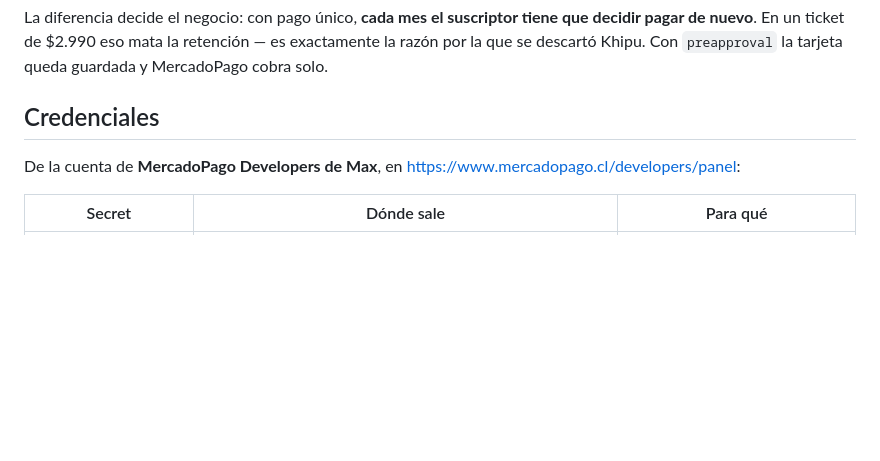
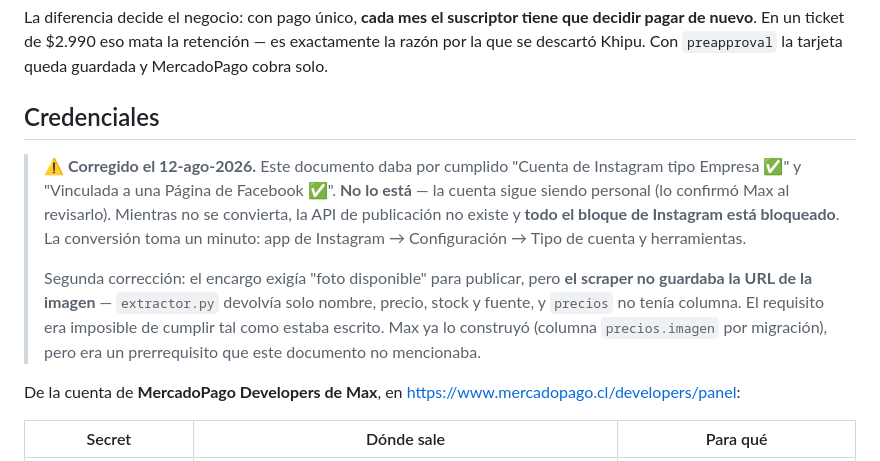
Before and after one commit to joaquinmunozs/hector-vigia-precios, a Markdown page: INTEGRACIONES.md, the part around the change. GitHub-like rendering; blank space fills up the shorter version.

Commit message:
INTEGRACIONES: Instagram no está convertido, y faltaba la foto
Las dos correcciones que levantó Max en HALLAZGOS.md §2. El documento daba por
cumplidos dos prerrequisitos que no lo estaban, y quien tomara el encargo iba
a construir sobre una premisa falsa.

Co-Authored-By: Claude Opus 5 <noreply@anthropic.com>
Claude-Session: https://claude.ai/code/session_01SANQ41D3rjpx7JUpG6arEp

```diff
--- a/INTEGRACIONES.md
+++ b/INTEGRACIONES.md
@@ -52,6 +52,20 @@ exactamente la razón por la que se descartó Khipu. Con `preapproval` la tarjet
 queda guardada y MercadoPago cobra solo.
 
 ## Credenciales
+
+> ⚠️ **Corregido el 12-ago-2026.** Este documento daba por cumplido "Cuenta de
+> Instagram tipo Empresa ✅" y "Vinculada a una Página de Facebook ✅". **No lo
+> está** — la cuenta sigue siendo personal (lo confirmó Max al revisarlo).
+> Mientras no se convierta, la API de publicación no existe y **todo el bloque
+> de Instagram está bloqueado**. La conversión toma un minuto: app de Instagram
+> → Configuración → Tipo de cuenta y herramientas.
+>
+> Segunda corrección: el encargo exigía "foto disponible" para publicar, pero
+> **el scraper no guardaba la URL de la imagen** — `extractor.py` devolvía solo
+> nombre, precio, stock y fuente, y `precios` no tenía columna. El requisito
+> era imposible de cumplir tal como estaba escrito. Max ya lo construyó
+> (columna `precios.imagen` por migración), pero era un prerrequisito que este
+> documento no mencionaba.
 
 De la cuenta de **MercadoPago Developers de Max**, en
 <https://www.mercadopago.cl/developers/panel>:
```
